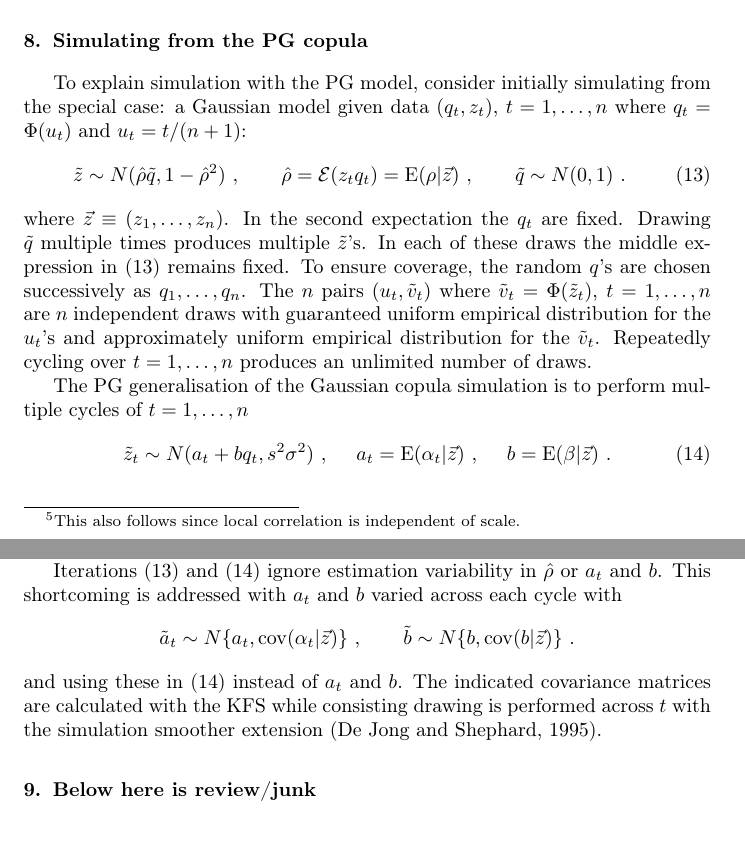
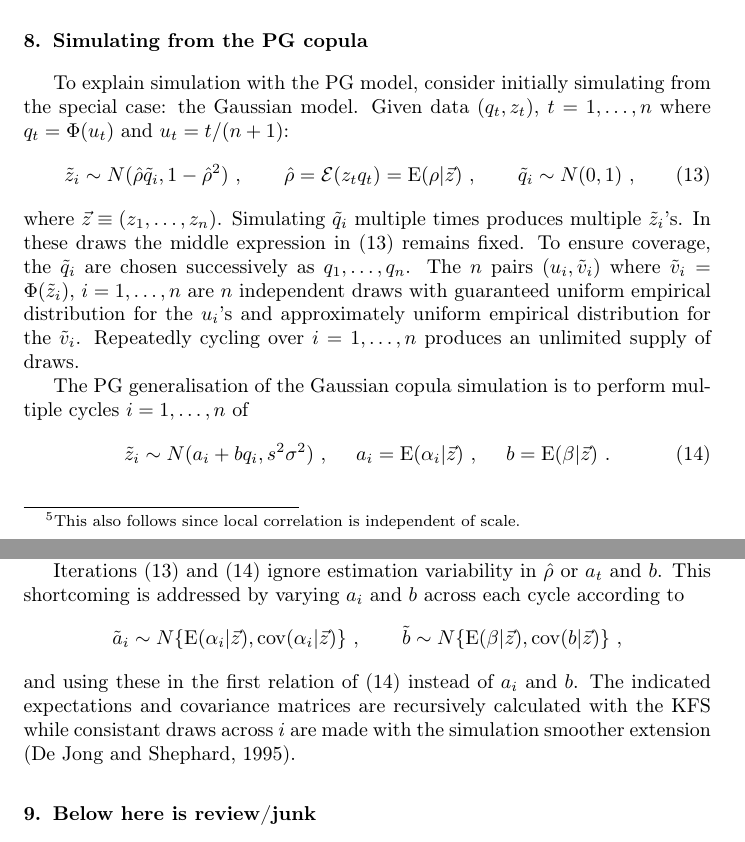
Before and after one commit to pietdion/cifr, a LaTeX paper (cifrpaper.tex): two parts of pages 9 and 10 of 23, joined at a grey line, cut so that both start at the same text. Compiled offline with pdfLaTeX.

Commit message:
revisions

```diff
--- a/cifrpaper.tex
+++ b/cifrpaper.tex
@@ -336,26 +336,26 @@ $$
 
 \section{Simulating from the PG copula}
 
-To explain simulation with the PG model, consider initially  simulating from the special case: a Gaussian model given data $(q_t,z_t)$, $t=1,\ldots,n$ where
+To explain simulation with the PG model, consider initially  simulating from the special case: the Gaussian model.   Given data $(q_t,z_t)$, $t=1,\ldots,n$ where
 $q_t=\Phi(u_t)$ and $u_t=t/(n+1)$:
 \be{rhohat}
-\tilde z\sim N(\hat\rho \tilde q,1-\hat\rho^2)\cq \hat\rho=\Ex(z_tq_t) = \E(\rho|\vec z)\cq \tilde q\sim N(0,1)\ .
+\tilde z_i\sim N(\hat\rho \tilde q_i,1-\hat\rho^2)\cq \hat\rho=\Ex(z_tq_t) = \E(\rho|\vec z)\cq \tilde q_i\sim N(0,1)\ ,
 \ee
 where $\vec z\equiv(z_1,\ldots,z_n)$.
-In the second expectation the $q_t$ are fixed.   Drawing $\tilde q$ multiple times produces multiple $\tilde z$'s.   In each of these draws the middle expression in \eref{rhohat} remains fixed.   To ensure  coverage, the random $q$'s are chosen successively as $q_1,\ldots,q_n$.   The  $n$ pairs $(u_t, \tilde v_t)$ where $\tilde v_t=\Phi(\tilde z_t)$, $t=1,\ldots,n$  are $n$ independent draws with guaranteed  uniform  empirical distribution for the $u_t$'s and approximately uniform empirical distribution for the $\tilde v_t$.   Repeatedly cycling over $t=1,\ldots,n$  produces an unlimited number of  draws.
+Simulating $\tilde q_i$ multiple times produces multiple $\tilde z_i$'s.   In these draws the middle expression in \eref{rhohat} remains fixed.   To ensure  coverage, the $\tilde q_i$ are chosen successively as $q_1,\ldots,q_n$.   The  $n$ pairs $(u_i, \tilde v_i)$ where $\tilde v_i=\Phi(\tilde z_i)$, $i=1,\ldots,n$  are $n$ independent draws with guaranteed  uniform  empirical distribution for the $u_i$'s and approximately uniform empirical distribution for the $\tilde v_i$.   Repeatedly cycling over $i=1,\ldots,n$  produces an unlimited supply of  draws.
 
-The PG generalisation of the Gaussian copula simulation  is to perform multiple cycles of $t=1,\ldots,n$
+The PG generalisation of the Gaussian copula simulation  is to perform multiple cycles  $i=1,\ldots,n$ of
 \be{rhohat2}
-\tilde z_t\sim N(a_t+bq_t, s^2\sigma^2)\ , \ \ \ \  a_t=\E(\alpha_t|\vec z)\ , \ \ \ \ b=\E(\beta|\vec z)\ .
+\tilde z_i\sim N(a_i+bq_i, s^2\sigma^2)\ , \ \ \ \  a_i=\E(\alpha_i|\vec z)\ , \ \ \ \ b=\E(\beta|\vec z)\ .
 \ee
-The $a_t$ and $b$ and estimate of $\sigma$ are calculated with the Kalman Filter Smoother (KFS) recursion \citep{DeJong:91a} while $s$ is set to reflect desired smoothness.  Alternatively $s$ is estimated as discussed in \sref{xx}.  In  \eref{rho2} the $a_t$  and $b$ remain fixed, analogous to fixing $\hat \rho$   Gaussian copula simulation.
+The $a_i$ and $b$ and estimate of $\sigma$ are calculated with the Kalman Filter Smoother (KFS)  \citep{DeJong:91a} while $s$ is set to achieve desired smoothness.  Alternatively $s$ is estimated as discussed in \sref{xx}.  In  \eref{rho2} the $a_i$, $q_i$  and $b$ remain fixed across cycles, analogous to fixing $\hat \rho$  in the  Gaussian copula simulation.
 
-Iterations \eref{rhohat} and \eref{rhohat2}  ignore  estimation variability in $\hat\rho$ or $a_t$ and $b$.  This shortcoming is addressed with  $a_t$ and $b$ varied across  each cycle with
+Iterations \eref{rhohat} and \eref{rhohat2}  ignore  estimation variability in $\hat\rho$ or $a_t$ and $b$.  This shortcoming is addressed by varying  $a_i$ and $b$  across  each cycle according to
 $$
-\tilde a_t \sim N\{a_t,\cov(\alpha_t|\vec z)\}\cq  \tilde b\sim N\{b,\cov(b|\vec z)\}\ .
+\tilde a_i \sim N\{\E(\alpha_i|\vec z),\cov(\alpha_i|\vec z)\}\cq  \tilde b\sim N\{\E(\beta|\vec z),\cov(b|\vec z)\}\ ,
 $$
-and using these  in \eref{rhohat2}  instead of $a_t$ and $b$.
-The indicated covariance matrices are calculated with the KFS while consisting  drawing is performed across $t$ with the
+and using these  in the first relation of \eref{rhohat2}  instead of $a_i$ and $b$.
+The indicated expectations and covariance matrices are recursively calculated with the KFS while consistant  draws  across $i$  are made with the
 simulation smoother extension  \citep{DeJong&Shephard:95}.
 
 
```
Also changed, not shown: cifrpaper.pdf.
